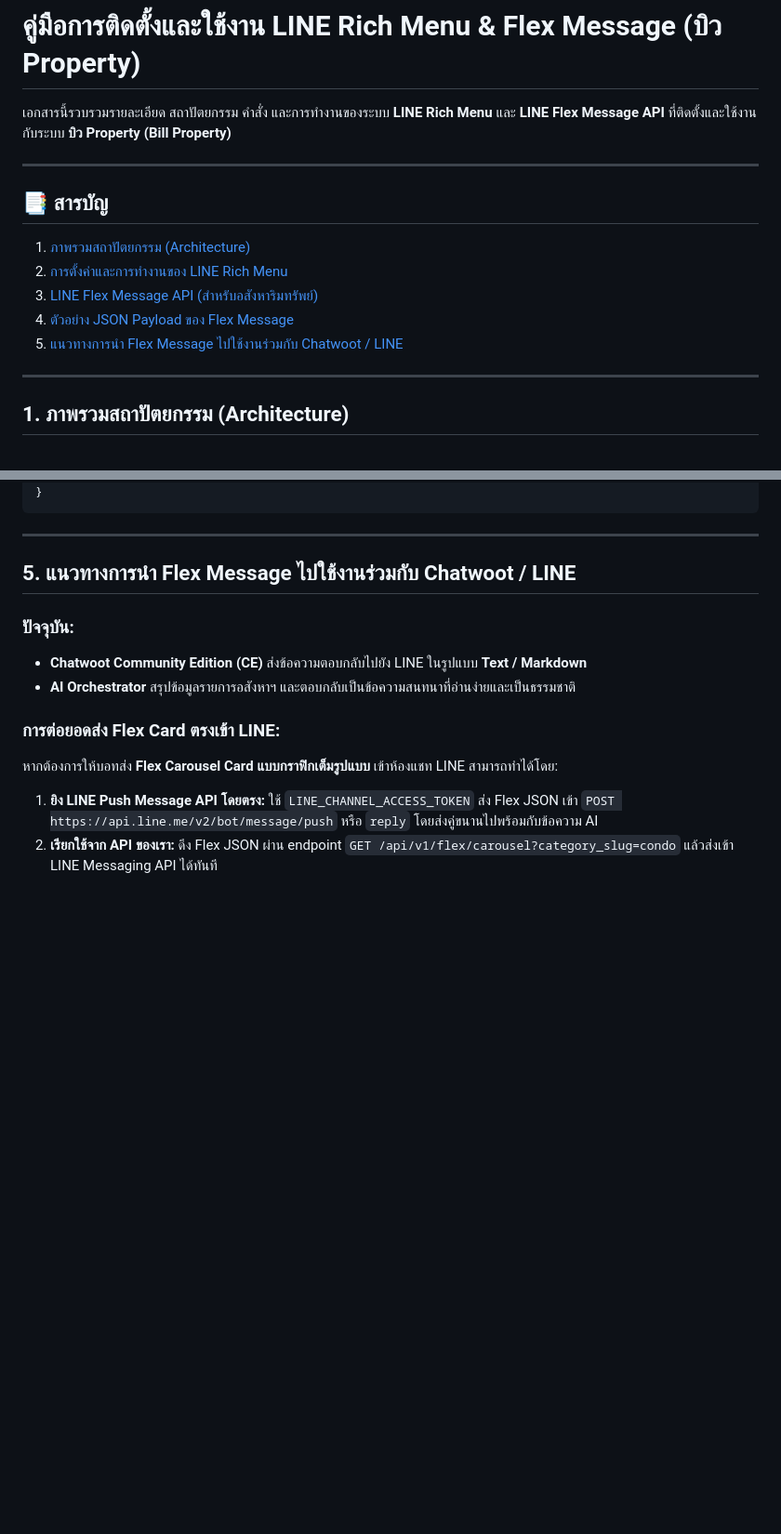
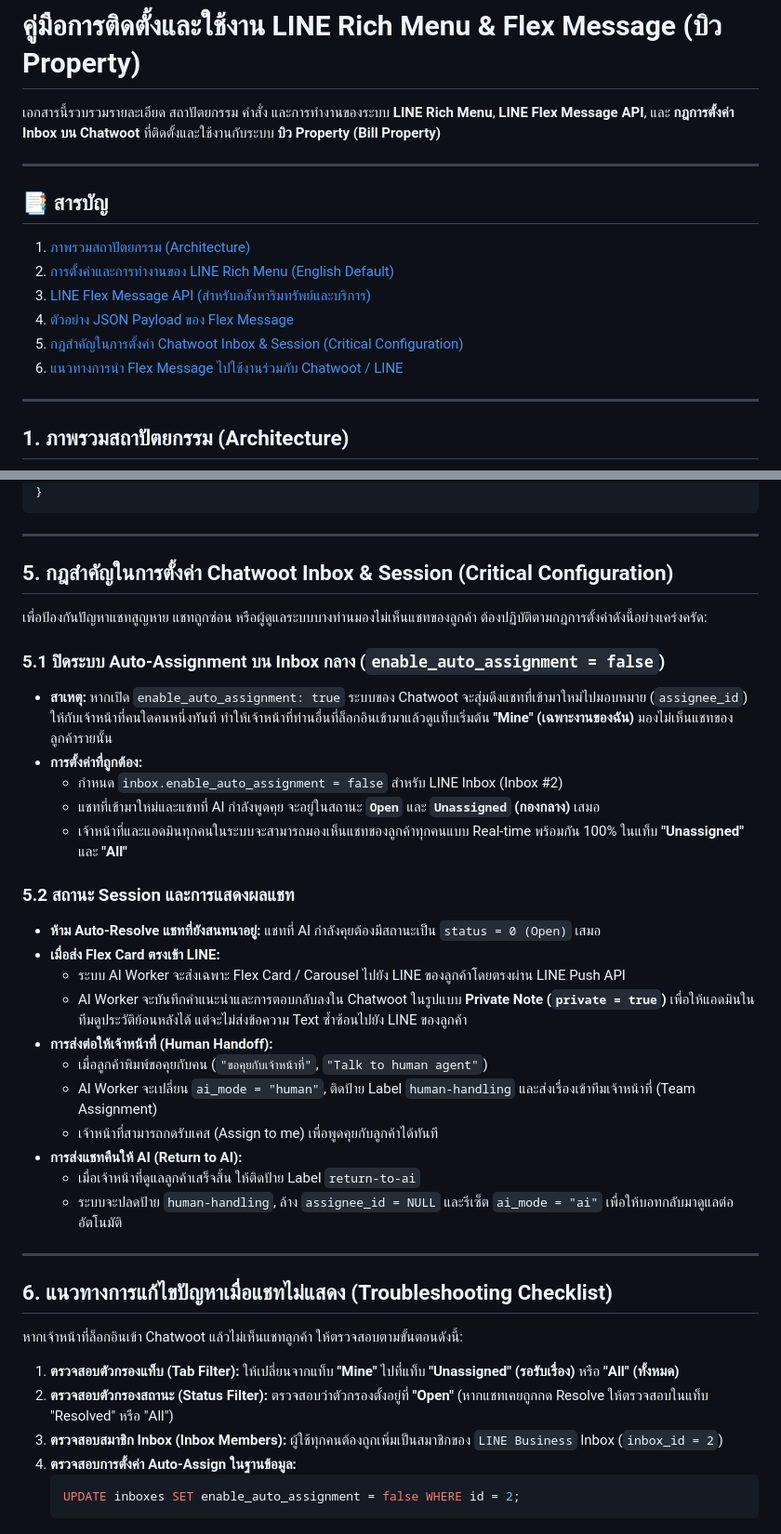
Before and after one commit to natthawat141/AI-bot-chatwoot, a Markdown page: docs/LINE_RICH_MENU_FLEX_SETUP.md, 2 parts joined by grey strips. Shown at 93% size. Drawn GitHub-style; blank space fills up the shorter version.

Commit message:
docs: document Chatwoot Inbox auto-assignment invariants and troubleshooting guide

````diff
--- a/docs/LINE_RICH_MENU_FLEX_SETUP.md
+++ b/docs/LINE_RICH_MENU_FLEX_SETUP.md
@@ -1,15 +1,16 @@
 # คู่มือการติดตั้งและใช้งาน LINE Rich Menu & Flex Message (บิว Property)
 
-เอกสารนี้รวบรวมรายละเอียด สถาปัตยกรรม คำสั่ง และการทำงานของระบบ **LINE Rich Menu** และ **LINE Flex Message API** ที่ติดตั้งและใช้งานกับระบบ **บิว Property (Bill Property)**
+เอกสารนี้รวบรวมรายละเอียด สถาปัตยกรรม คำสั่ง และการทำงานของระบบ **LINE Rich Menu**, **LINE Flex Message API**, และ **กฎการตั้งค่า Inbox บน Chatwoot** ที่ติดตั้งและใช้งานกับระบบ **บิว Property (Bill Property)**
 
 ---
 
 ## 📑 สารบัญ
 1. [ภาพรวมสถาปัตยกรรม (Architecture)](#1-ภาพรวมสถาปัตยกรรม-architecture)
-2. [การตั้งค่าและการทำงานของ LINE Rich Menu](#2-การตั้งค่าและการทำงานของ-line-rich-menu)
-3. [LINE Flex Message API (สำหรับอสังหาริมทรัพย์)](#3-line-flex-message-api-สำหรับอสังหาริมทรัพย์)
+2. [การตั้งค่าและการทำงานของ LINE Rich Menu (English Default)](#2-การตั้งค่าและการทำงานของ-line-rich-menu)
+3. [LINE Flex Message API (สำหรับอสังหาริมทรัพย์และบริการ)](#3-line-flex-message-api-สำหรับอสังหาริมทรัพย์)
 4. [ตัวอย่าง JSON Payload ของ Flex Message](#4-ตัวอย่าง-json-payload-ของ-flex-message)
-5. [แนวทางการนำ Flex Message ไปใช้งานร่วมกับ Chatwoot / LINE](#5-แนวทางการนำ-flex-message-ไปใช้งานร่วมกับ-chatwoot--line)
+5. [กฎสำคัญในการตั้งค่า Chatwoot Inbox & Session (Critical Configuration)](#5-กฎสำคัญในการตั้งค่า-chatwoot-inbox--session-critical-configuration)
+6. [แนวทางการนำ Flex Message ไปใช้งานร่วมกับ Chatwoot / LINE](#6-แนวทางการนำ-flex-message-ไปใช้งานร่วมกับ-chatwoot--line)
 
 ---
 
@@ -177,13 +179,39 @@ httpx.post(f"https://api.line.me/v2/bot/user/all/richmenu/{rich_menu_id}", heade
 
 ---
 
-## 5. แนวทางการนำ Flex Message ไปใช้งานร่วมกับ Chatwoot / LINE
+## 5. กฎสำคัญในการตั้งค่า Chatwoot Inbox & Session (Critical Configuration)
 
-### ปัจจุบัน:
-* **Chatwoot Community Edition (CE)** ส่งข้อความตอบกลับไปยัง LINE ในรูปแบบ **Text / Markdown**
-* **AI Orchestrator** สรุปข้อมูลรายการอสังหาฯ และตอบกลับเป็นข้อความสนทนาที่อ่านง่ายและเป็นธรรมชาติ
+เพื่อป้องกันปัญหาแชทสูญหาย แชทถูกซ่อน หรือผู้ดูแลระบบบางท่านมองไม่เห็นแชทของลูกค้า ต้องปฏิบัติตามกฎการตั้งค่าดังนี้อย่างเคร่งครัด:
 
-### การต่อยอดส่ง Flex Card ตรงเข้า LINE:
-หากต้องการให้บอทส่ง **Flex Carousel Card แบบกราฟิกเต็มรูปแบบ** เข้าห้องแชท LINE สามารถทำได้โดย:
-1. **ยิง LINE Push Message API โดยตรง:** ใช้ `LINE_CHANNEL_ACCESS_TOKEN` ส่ง Flex JSON เข้า `POST https://api.line.me/v2/bot/message/push` หรือ `reply` โดยส่งคู่ขนานไปพร้อมกับข้อความ AI
-2. **เรียกใช้จาก API ของเรา:** ดึง Flex JSON ผ่าน endpoint `GET /api/v1/flex/carousel?category_slug=condo` แล้วส่งเข้า LINE Messaging API ได้ทันที
+### 5.1 ปิดระบบ Auto-Assignment บน Inbox กลาง (`enable_auto_assignment = false`)
+* **สาเหตุ:** หากเปิด `enable_auto_assignment: true` ระบบของ Chatwoot จะสุ่มดึงแชทที่เข้ามาใหม่ไปมอบหมาย (`assignee_id`) ให้กับเจ้าหน้าที่คนใดคนหนึ่งทันที ทำให้เจ้าหน้าที่ท่านอื่นที่ล็อกอินเข้ามาแล้วดูแท็บเริ่มต้น **"Mine" (เฉพาะงานของฉัน)** มองไม่เห็นแชทของลูกค้ารายนั้น
+* **การตั้งค่าที่ถูกต้อง:**
+  * กำหนด `inbox.enable_auto_assignment = false` สำหรับ LINE Inbox (Inbox #2)
+  * แชทที่เข้ามาใหม่และแชทที่ AI กำลังพูดคุย จะอยู่ในสถานะ **`Open`** และ **`Unassigned` (กองกลาง)** เสมอ
+  * เจ้าหน้าที่และแอดมินทุกคนในระบบจะสามารถมองเห็นแชทของลูกค้าทุกคนแบบ Real-time พร้อมกัน 100% ในแท็บ **"Unassigned"** และ **"All"**
+
+### 5.2 สถานะ Session และการแสดงผลแชท
+* **ห้าม Auto-Resolve แชทที่ยังสนทนาอยู่:** แชทที่ AI กำลังคุยต้องมีสถานะเป็น `status = 0 (Open)` เสมอ
+* **เมื่อส่ง Flex Card ตรงเข้า LINE:**
+  * ระบบ AI Worker จะส่งเฉพาะ Flex Card / Carousel ไปยัง LINE ของลูกค้าโดยตรงผ่าน LINE Push API
+  * AI Worker จะบันทึกคำแนะนำและการตอบกลับลงใน Chatwoot ในรูปแบบ **Private Note (`private = true`)** เพื่อให้แอดมินในทีมดูประวัติย้อนหลังได้ แต่จะไม่ส่งข้อความ Text ซ้ำซ้อนไปยัง LINE ของลูกค้า
+* **การส่งต่อให้เจ้าหน้าที่ (Human Handoff):**
+  * เมื่อลูกค้าพิมพ์ขอคุยกับคน (`"ขอคุยกับเจ้าหน้าที่"`, `"Talk to human agent"`)
+  * AI Worker จะเปลี่ยน `ai_mode = "human"`, ติดป้าย Label `human-handling` และส่งเรื่องเข้าทีมเจ้าหน้าที่ (Team Assignment)
+  * เจ้าหน้าที่สามารถกดรับเคส (Assign to me) เพื่อพูดคุยกับลูกค้าได้ทันที
+* **การส่งแชทคืนให้ AI (Return to AI):**
+  * เมื่อเจ้าหน้าที่ดูแลลูกค้าเสร็จสิ้น ให้ติดป้าย Label `return-to-ai`
+  * ระบบจะปลดป้าย `human-handling`, ล้าง `assignee_id = NULL` และรีเซ็ต `ai_mode = "ai"` เพื่อให้บอทกลับมาดูแลต่ออัตโนมัติ
+
+---
+
+## 6. แนวทางการแก้ไขปัญหาเมื่อแชทไม่แสดง (Troubleshooting Checklist)
+
+หากเจ้าหน้าที่ล็อกอินเข้า Chatwoot แล้วไม่เห็นแชทลูกค้า ให้ตรวจสอบตามขั้นตอนดังนี้:
+1. **ตรวจสอบตัวกรองแท็บ (Tab Filter):** ให้เปลี่ยนจากแท็บ **"Mine"** ไปที่แท็บ **"Unassigned" (รอรับเรื่อง)** หรือ **"All" (ทั้งหมด)**
+2. **ตรวจสอบตัวกรองสถานะ (Status Filter):** ตรวจสอบว่าตัวกรองตั้งอยู่ที่ **"Open"** (หากแชทเคยถูกกด Resolve ให้ตรวจสอบในแท็บ "Resolved" หรือ "All")
+3. **ตรวจสอบสมาชิก Inbox (Inbox Members):** ผู้ใช้ทุกคนต้องถูกเพิ่มเป็นสมาชิกของ `LINE Business` Inbox (`inbox_id = 2`)
+4. **ตรวจสอบการตั้งค่า Auto-Assign ในฐานข้อมูล:**
+   ```sql
+   UPDATE inboxes SET enable_auto_assignment = false WHERE id = 2;
+   ```
````
Also changed, not shown: other parts of docs/LINE_RICH_MENU_FLEX_SETUP.md (+16 -15 lines), docs/ARCHITECTURE.md (+6 -4 lines).
